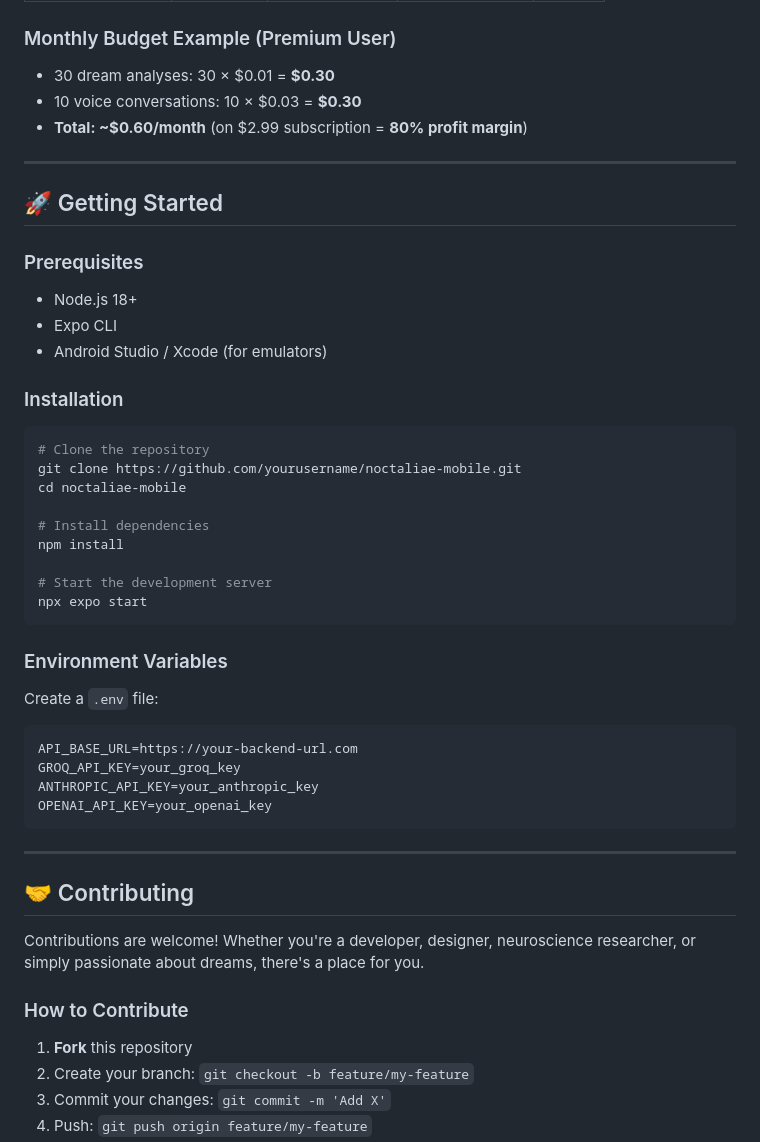
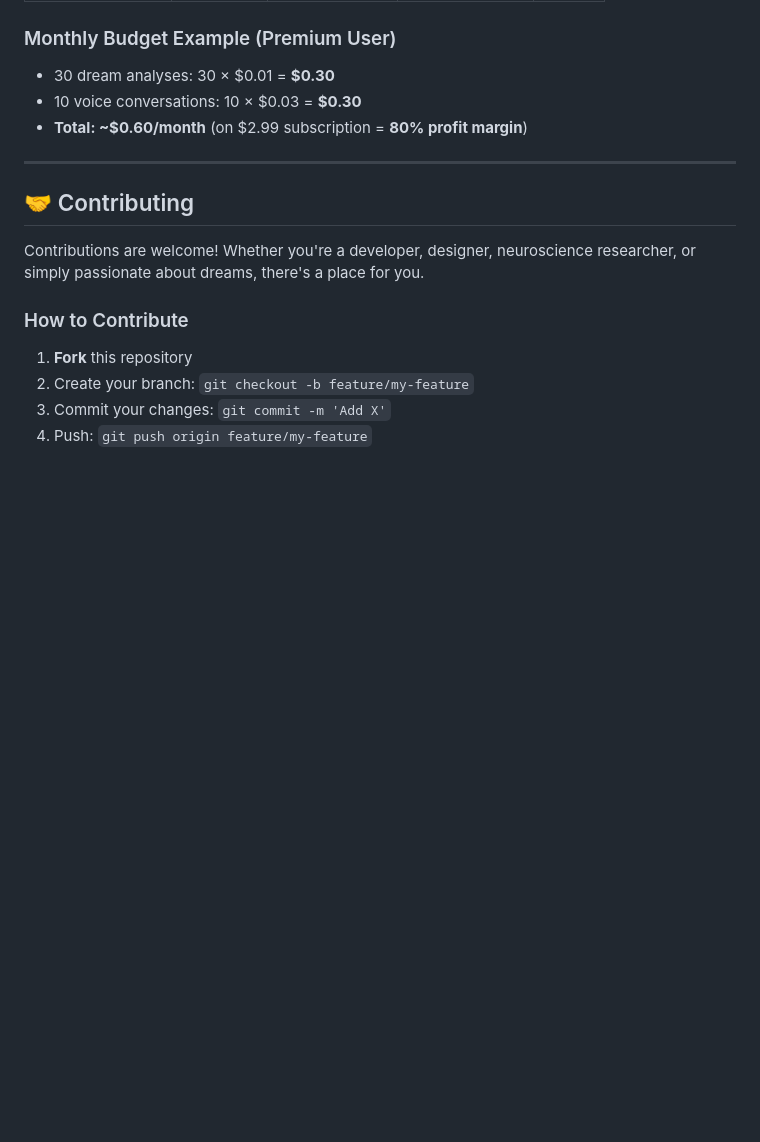
Before and after one commit to tm-ai0/noctaliae-web, a Markdown page: README.md, the part around the change printed below. Rendered like a GitHub page; blank space fills up the shorter version.

Commit message:
Remove architecture diagram and installation steps
Removed architecture diagram and getting started instructions from README.

````diff
--- a/README.md
+++ b/README.md
@@ -243,41 +210,6 @@ graph TB
 - 30 dream analyses: 30 × $0.01 = **$0.30**
 - 10 voice conversations: 10 × $0.03 = **$0.30**
 - **Total: ~$0.60/month** (on $2.99 subscription = **80% profit margin**)
-
----
-
-## 🚀 Getting Started
-
-### Prerequisites
-
-- Node.js 18+
-- Expo CLI
-- Android Studio / Xcode (for emulators)
-
-### Installation
-
-```bash
-# Clone the repository
-git clone https://github.com/yourusername/noctaliae-mobile.git
-cd noctaliae-mobile
-
-# Install dependencies
-npm install
-
-# Start the development server
-npx expo start
-```
-
-### Environment Variables
-
-Create a `.env` file:
-
-```
-API_BASE_URL=https://your-backend-url.com
-GROQ_API_KEY=your_groq_key
-ANTHROPIC_API_KEY=your_anthropic_key
-OPENAI_API_KEY=your_openai_key
-```
 
 ---
 
````
Also changed, not shown: other parts of README.md (+0 -33 lines).
